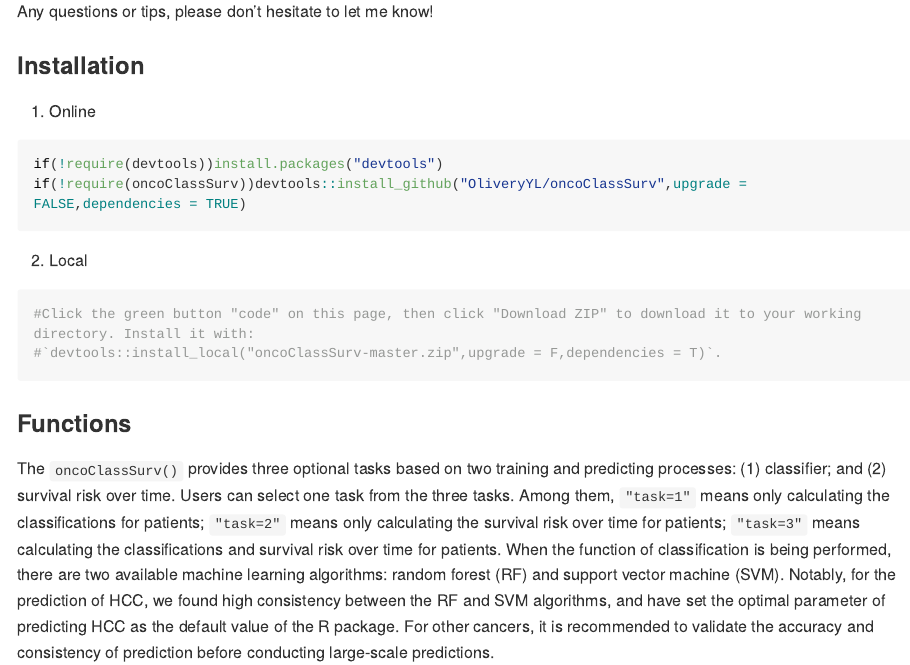
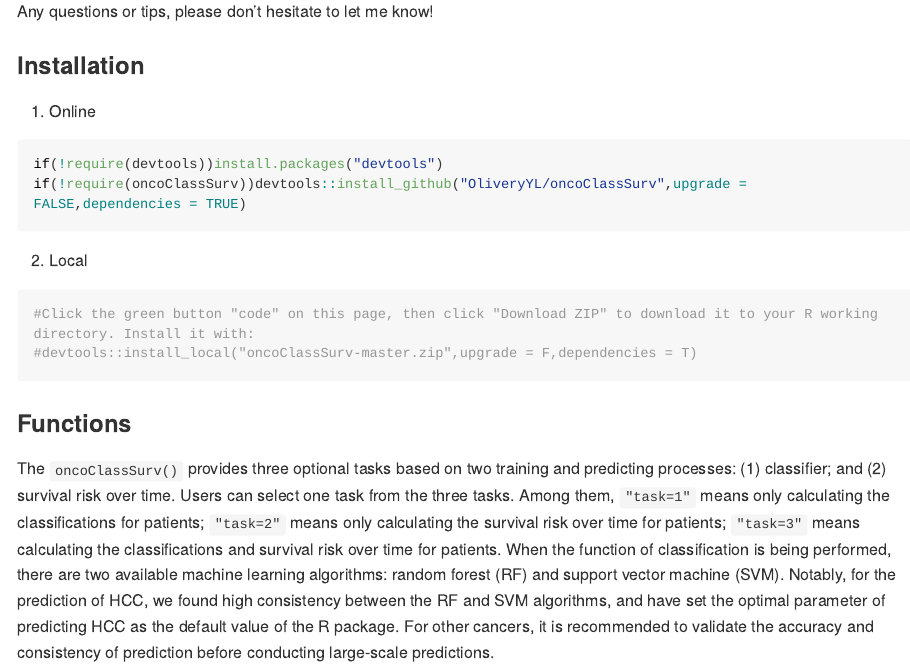
Before and after one commit to OliveryYL/oncoClassSurv, an R Markdown document (README.Rmd): the page in a window 1100 px wide, from 790 px down. Rendered offline with R 4.5, knitr and Pandoc, with nearby package versions; some code elsewhere in the file could not run offline; long lines of code are wrapped; common packages that the code uses without loading them are loaded.

Commit message:
README.Rmd

````diff
--- a/README.Rmd
+++ b/README.Rmd
@@ -41,8 +41,8 @@ if(!require(oncoClassSurv))devtools::install_github("OliveryYL/oncoClassSurv",up
 
 2. Local
 ```{r Local installation}
-#Click the green button "code" on this page, then click "Download ZIP" to download it to your working directory. Install it with:
-#`devtools::install_local("oncoClassSurv-master.zip",upgrade = F,dependencies = T)`.
+#Click the green button "code" on this page, then click "Download ZIP" to download it to your R working directory. Install it with:
+#devtools::install_local("oncoClassSurv-master.zip",upgrade = F,dependencies = T)
 ```
 
 
````
